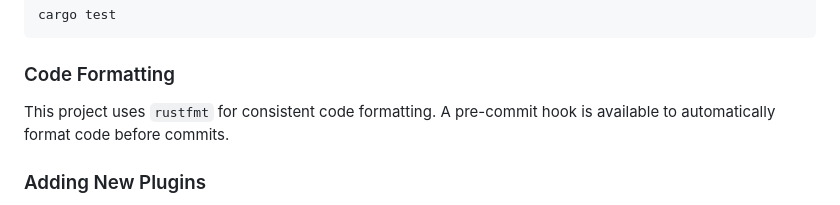
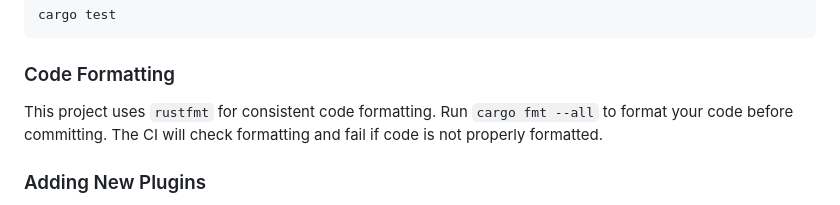
Before and after one commit to tomerlichtash/dotsnapshot, a Markdown page: README.md, the part around the change. Rendered like a GitHub page.

Commit message:
docs: Fix misleading pre-commit hook documentation

```diff
--- a/README.md
+++ b/README.md
@@ -253,7 +253,7 @@ cargo test
 
 ### Code Formatting
 
-This project uses `rustfmt` for consistent code formatting. A pre-commit hook is available to automatically format code before commits.
+This project uses `rustfmt` for consistent code formatting. Run `cargo fmt --all` to format your code before committing. The CI will check formatting and fail if code is not properly formatted.
 
 ### Adding New Plugins
 
```
